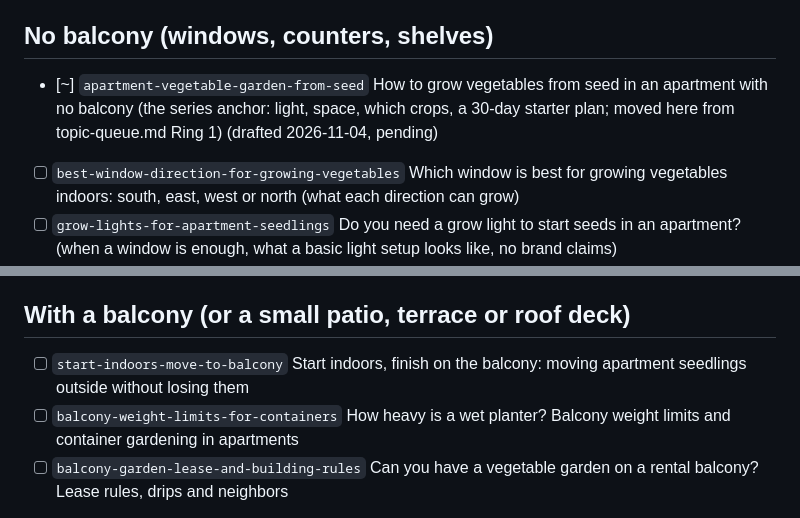
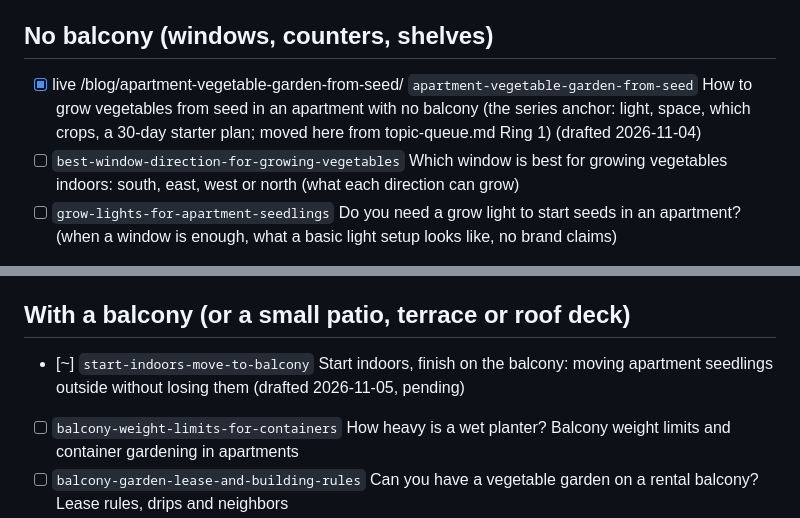
Before and after one commit to growhappyseeds/growhappyseeds.github.io, a Markdown page: content/seo/apartment-series.md, 2 parts joined by grey strips. GitHub-like rendering.

Commit message:
Draft for approval: How to Harden Off Seedlings on an Apartment Balcony
City Apartment Growing series, article 2. Parked in content/blog/_pending/ (not built, not live) awaiting Jared's APPROVED reply. Series backlog: anchor article marked live.

Co-Authored-By: Claude <noreply@anthropic.com>

```diff
--- a/content/seo/apartment-series.md
+++ b/content/seo/apartment-series.md
@@ -15,7 +15,7 @@ How to use this file:
 Slugs below are suggestions; keep them unless the research shows people search a clearly better phrase.
 
 ## No balcony (windows, counters, shelves)
-- [~] `apartment-vegetable-garden-from-seed` How to grow vegetables from seed in an apartment with no balcony (the series anchor: light, space, which crops, a 30-day starter plan; moved here from topic-queue.md Ring 1) (drafted 2026-11-04, pending)
+- [x] live /blog/apartment-vegetable-garden-from-seed/ `apartment-vegetable-garden-from-seed` How to grow vegetables from seed in an apartment with no balcony (the series anchor: light, space, which crops, a 30-day starter plan; moved here from topic-queue.md Ring 1) (drafted 2026-11-04)
 - [ ] `best-window-direction-for-growing-vegetables` Which window is best for growing vegetables indoors: south, east, west or north (what each direction can grow)
 - [ ] `grow-lights-for-apartment-seedlings` Do you need a grow light to start seeds in an apartment? (when a window is enough, what a basic light setup looks like, no brand claims)
 - [ ] `windowsill-vegetables-from-seed` 5 vegetables you can grow from seed on a windowsill (the kit's cool-season five as the worked example, plus why tomatoes are not one of them)
@@ -32,7 +32,7 @@ Slugs below are suggestions; keep them unless the research shows people search a
 - [ ] `apartment-gardening-with-pets` Growing vegetables from seed in an apartment with cats or dogs (placement and which plants to keep out of reach; cite the ASPCA list)
 
 ## With a balcony (or a small patio, terrace or roof deck)
-- [ ] `start-indoors-move-to-balcony` Start indoors, finish on the balcony: moving apartment seedlings outside without losing them
+- [~] `start-indoors-move-to-balcony` Start indoors, finish on the balcony: moving apartment seedlings outside without losing them (drafted 2026-11-05, pending)
 - [ ] `balcony-weight-limits-for-containers` How heavy is a wet planter? Balcony weight limits and container gardening in apartments
 - [ ] `balcony-garden-lease-and-building-rules` Can you have a vegetable garden on a rental balcony? Lease rules, drips and neighbors
 - [ ] `tomatoes-on-a-small-balcony` Growing tomatoes from seed for a small balcony (Floradade as the worked example)
```
Also changed, not shown: 1 other file.
